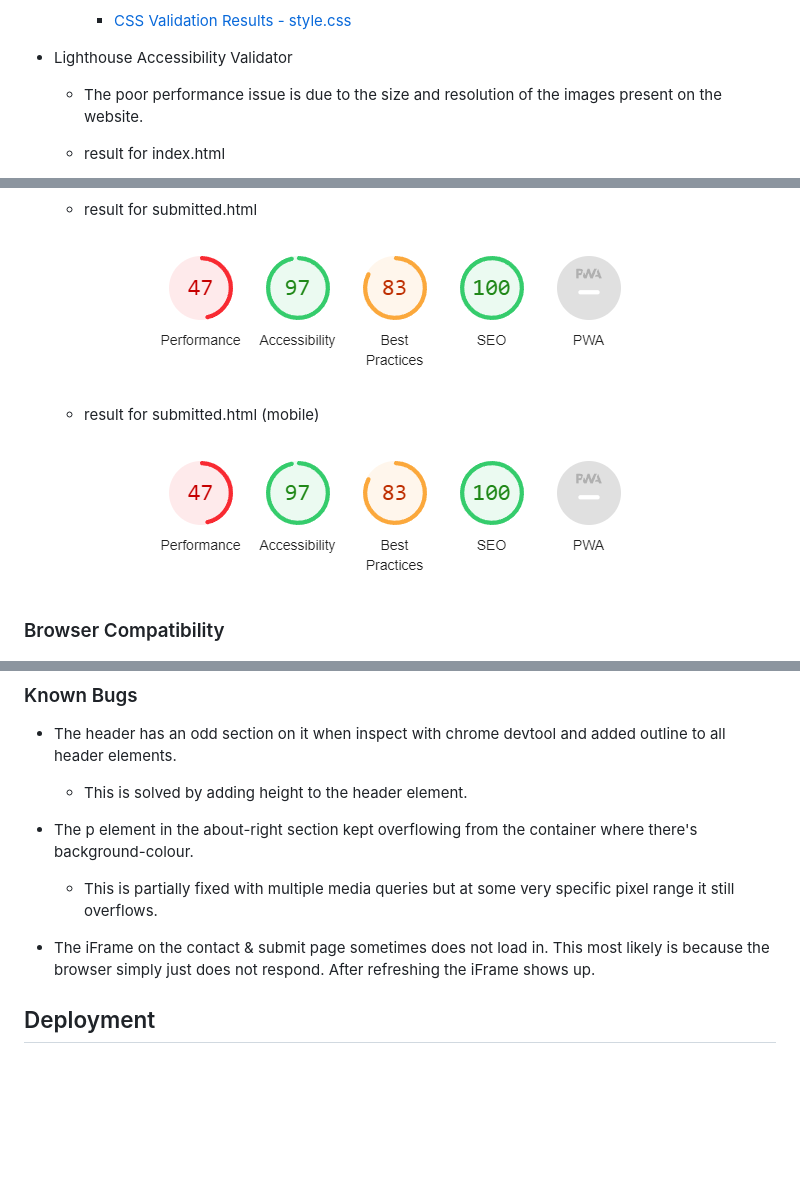
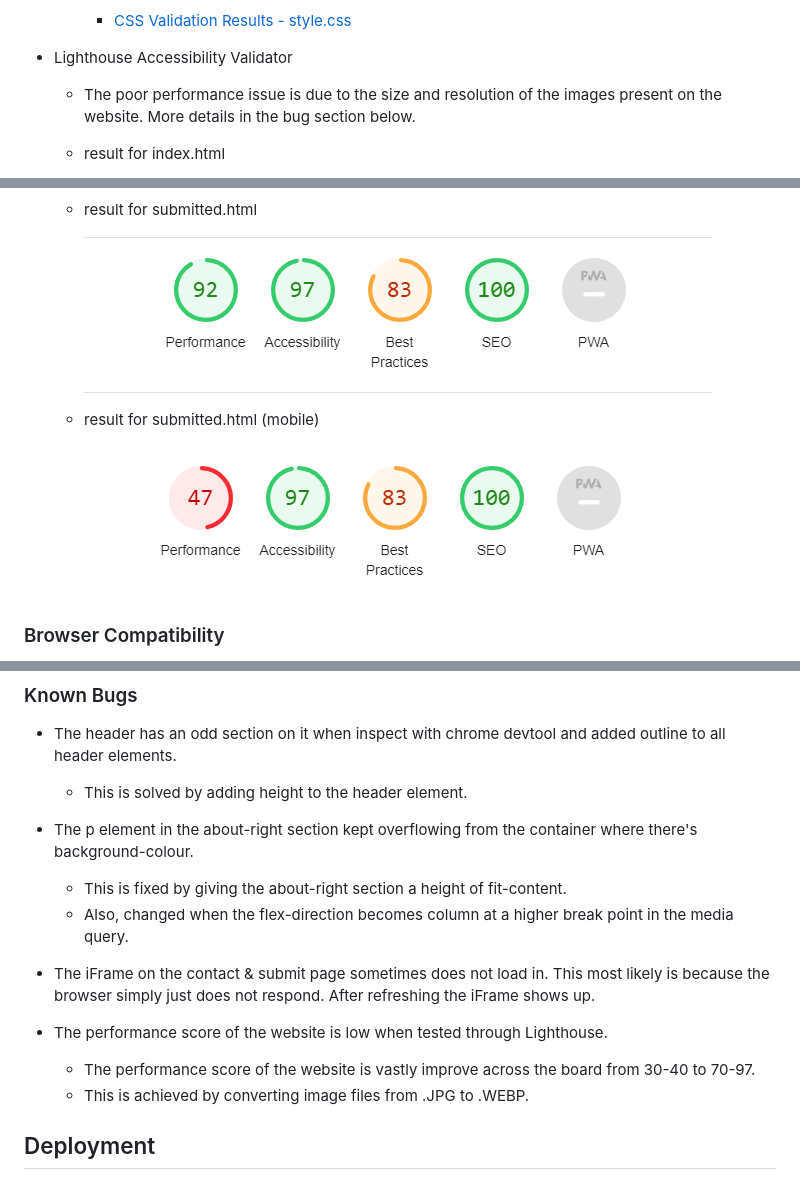
Before and after one commit to yamesjamess/p1-project, a Markdown page: README.md, 3 parts joined by grey strips. Rendered like a GitHub page; blank space fills up the shorter version.

Commit message:
doc: update README.md bug report section

```diff
--- a/README.md
+++ b/README.md
@@ -194,7 +195,7 @@ Sotofox Home Designer & Artist is a website dedicated to showcasing the interior
 
 * Lighthouse Accessibility Validator
 
-    * The poor performance issue is due to the size and resolution of the images present on the website.
+    * The poor performance issue is due to the size and resolution of the images present on the website. More details in the bug section below.
 
     *   result for index.html
 
@@ -222,14 +223,11 @@ Sotofox Home Designer & Artist is a website dedicated to showcasing the interior
 
     *   result for submitted.html
 
-        ![Lighthouse result submitted](documentation/validation-results/lighthouse-result-mobile-4.png)
+        ![Lighthouse result submitted](documentation/validation-results/lighthouse-result-4.png)
 
     *   result for submitted.html (mobile)
 
         ![Lighthouse result submitted](documentation/validation-results/lighthouse-result-mobile-4.png)
-
-
-
 
 ### Browser Compatibility
 
@@ -265,9 +263,14 @@ Sotofox Home Designer & Artist is a website dedicated to showcasing the interior
     *   This is solved by adding height to the header element.
 
 * The p element in the about-right section kept overflowing from the container where there's background-colour.
-    *   This is partially fixed with multiple media queries but at some very specific pixel range it still overflows.
+    *   This is fixed by giving the about-right section a height of fit-content.
+    *   Also, changed when the flex-direction becomes column at a higher break point in the media query.
 
 * The iFrame on the contact & submit page sometimes does not load in. This most likely is because the browser simply just does not respond. After refreshing the iFrame shows up.
+
+* The performance score of the website is low when tested through Lighthouse.
+    *   The performance score of the website is vastly improve across the board from 30-40 to 70-97.
+    *   This is achieved by converting image files from .JPG to .WEBP.
 
 ## Deployment
 
```
Also changed, not shown: other parts of README.md (+1 -0 lines).
